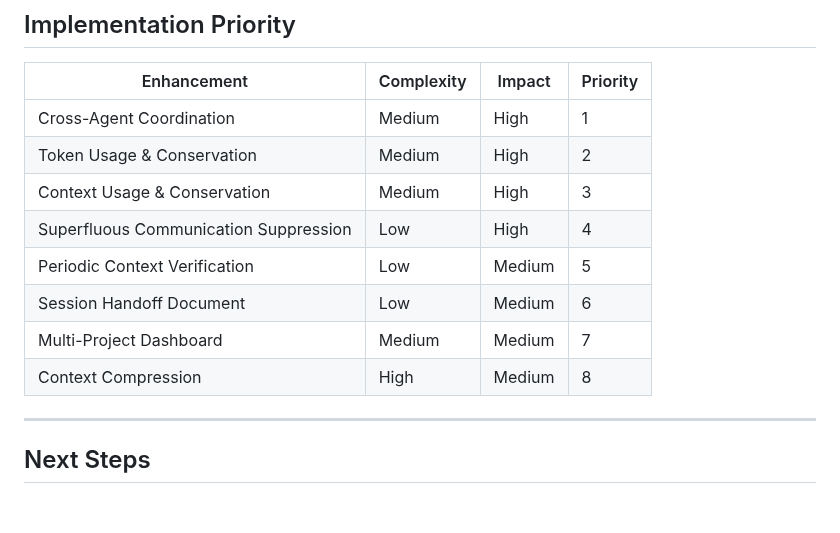
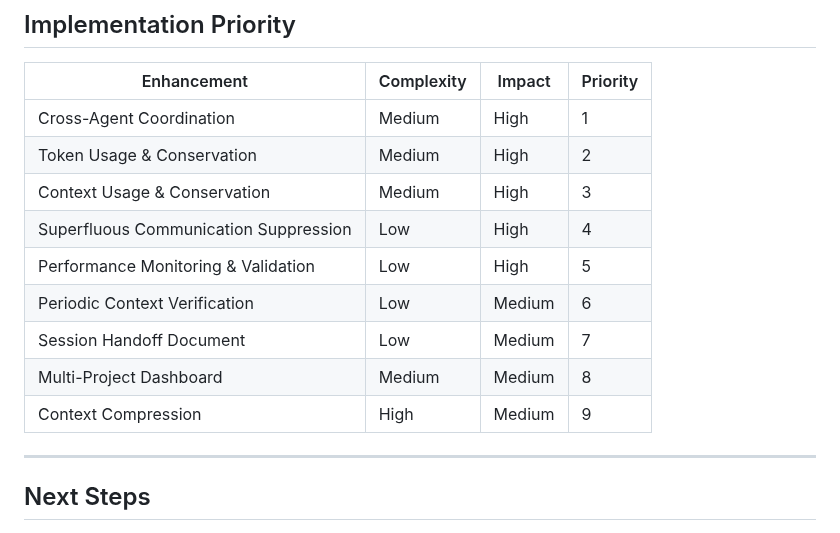
Before and after one commit to RobSB2/CxMS, a Markdown page: CxMS_Enhancement_Exploration.md, the part around one of its changes. Rendered like a GitHub page; blank space fills up the shorter version.

```diff
--- a/CxMS_Enhancement_Exploration.md
+++ b/CxMS_Enhancement_Exploration.md
@@ -1019,10 +1160,11 @@ The goal is appropriate communication, not minimal communication.
 | Token Usage & Conservation | Medium | High | 2 |
 | Context Usage & Conservation | Medium | High | 3 |
 | Superfluous Communication Suppression | Low | High | 4 |
-| Periodic Context Verification | Low | Medium | 5 |
-| Session Handoff Document | Low | Medium | 6 |
-| Multi-Project Dashboard | Medium | Medium | 7 |
-| Context Compression | High | Medium | 8 |
+| Performance Monitoring & Validation | Low | High | 5 |
+| Periodic Context Verification | Low | Medium | 6 |
+| Session Handoff Document | Low | Medium | 7 |
+| Multi-Project Dashboard | Medium | Medium | 8 |
+| Context Compression | High | Medium | 9 |
 
 ---
 
```
Also changed, not shown: other parts of CxMS_Enhancement_Exploration.md (+142 -0 lines).
